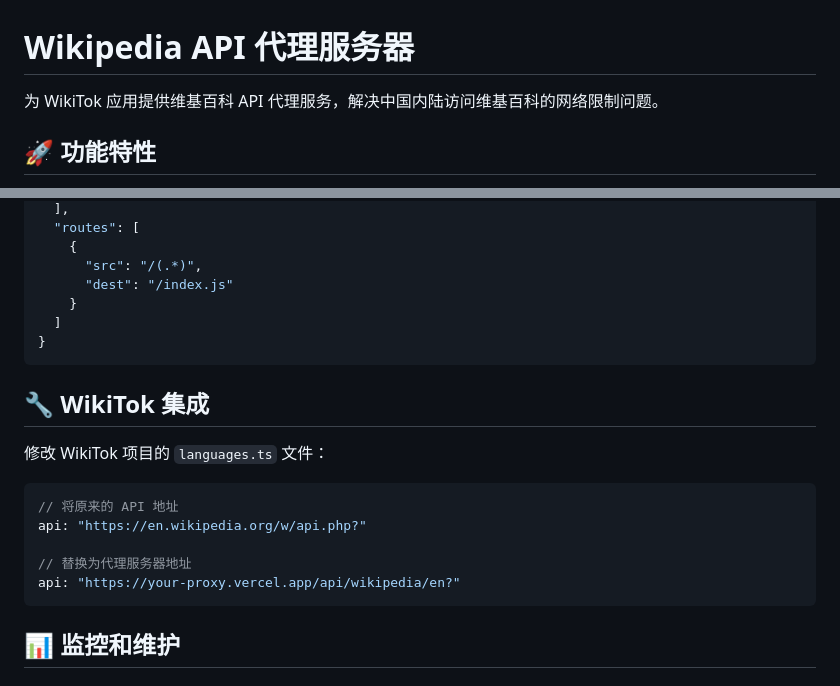
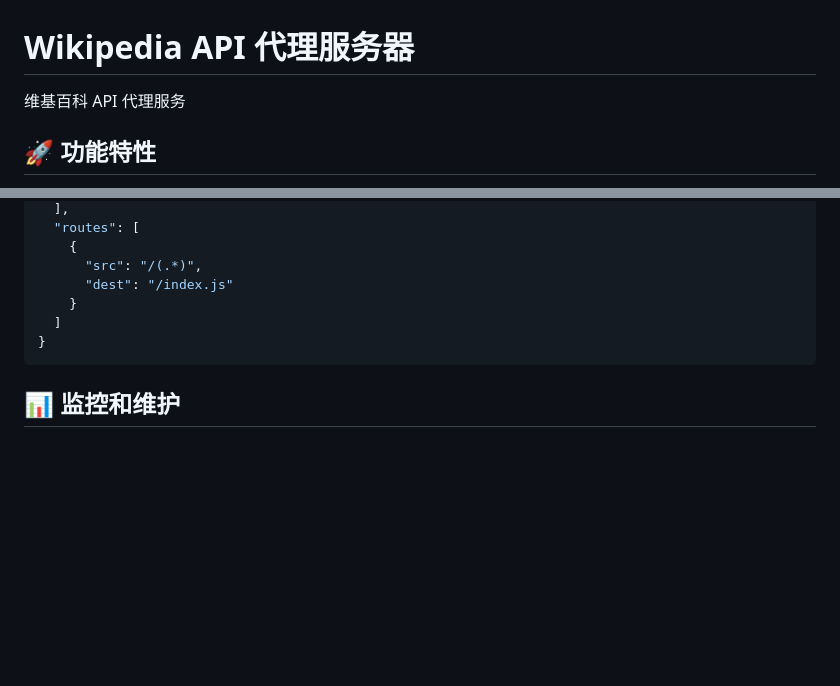
Before and after one commit to shinexyt/wikipedia-proxy-server, a Markdown page: README.md, 2 parts joined by grey strips. Drawn GitHub-style; blank space fills up the shorter version.

````diff
--- a/README.md
+++ b/README.md
@@ -1,6 +1,6 @@
 # Wikipedia API 代理服务器
 
-为 WikiTok 应用提供维基百科 API 代理服务，解决中国内陆访问维基百科的网络限制问题。
+维基百科 API 代理服务
 
 ## 🚀 功能特性
 
@@ -111,18 +111,6 @@ GET /
 }
 ```
 
-## 🔧 WikiTok 集成
-
-修改 WikiTok 项目的 `languages.ts` 文件：
-
-```typescript
-// 将原来的 API 地址
-api: "https://en.wikipedia.org/w/api.php?"
-
-// 替换为代理服务器地址
-api: "https://your-proxy.vercel.app/api/wikipedia/en?"
-```
-
 ## 📊 监控和维护
 
 ### 健康检查
````
